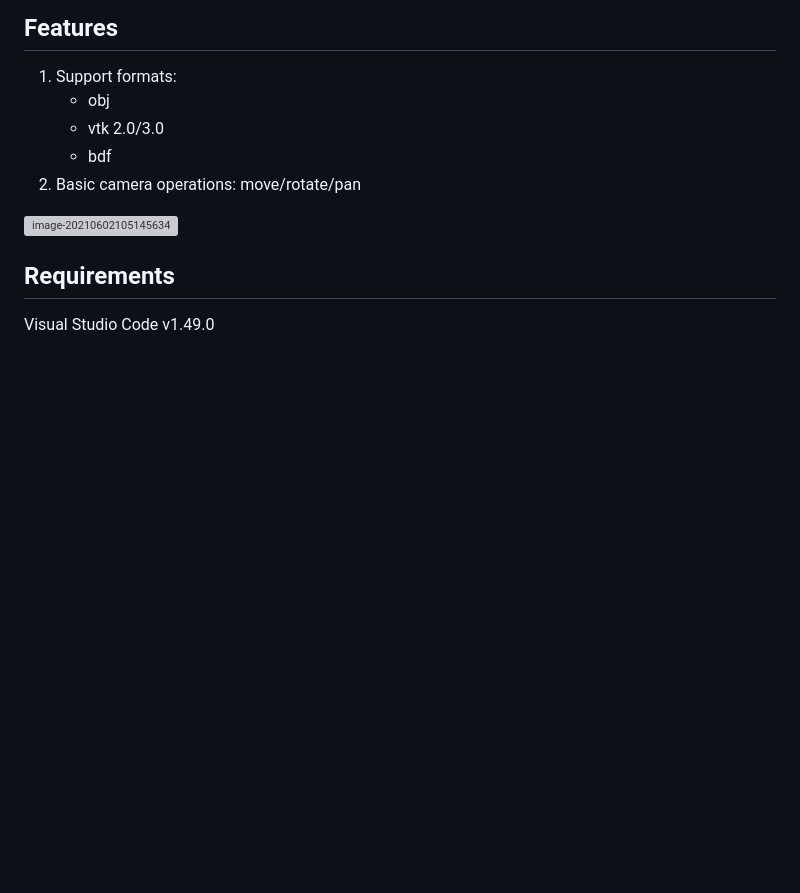
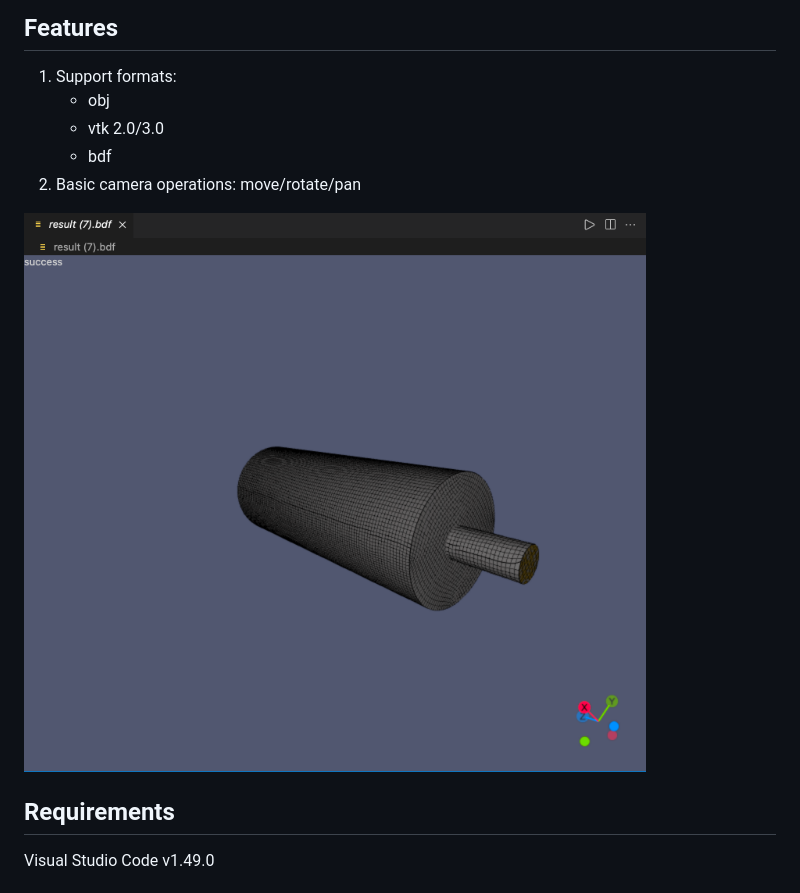
Before and after one commit to zjc0707/vscode-meshViewer, a Markdown page: README.md, the part around the change printed below. Rendered like a GitHub page; blank space fills up the shorter version; grey boxes are pictures that could not be loaded.

Commit message:
edit images

```diff
--- a/README.md
+++ b/README.md
@@ -16,7 +16,7 @@ Preview vtk/obj/bdf in VSCode
    - bdf
 2. Basic camera operations:  move/rotate/pan
 
-![image-20210602105145634](https://github.com/zjc0707/vscode-meshViewer/tree/master/images/image-20210602105145634.png)
+![image-20210602105145634](images/main.png)
 
 ## Requirements
 
```
Also changed, not shown: other parts of README.md (+1 -1 lines), images/main.png (renamed from images/image-20210602105145634.png).
